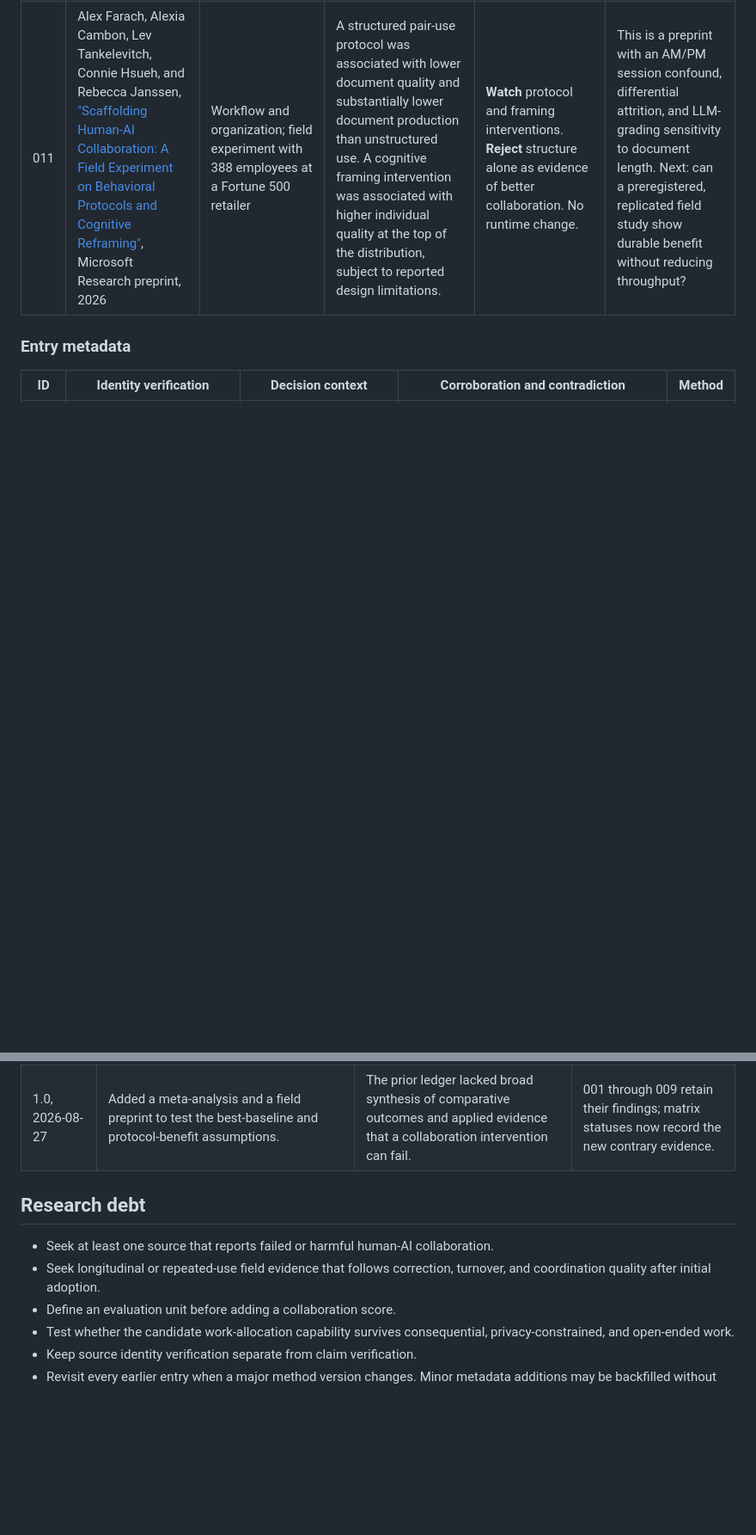
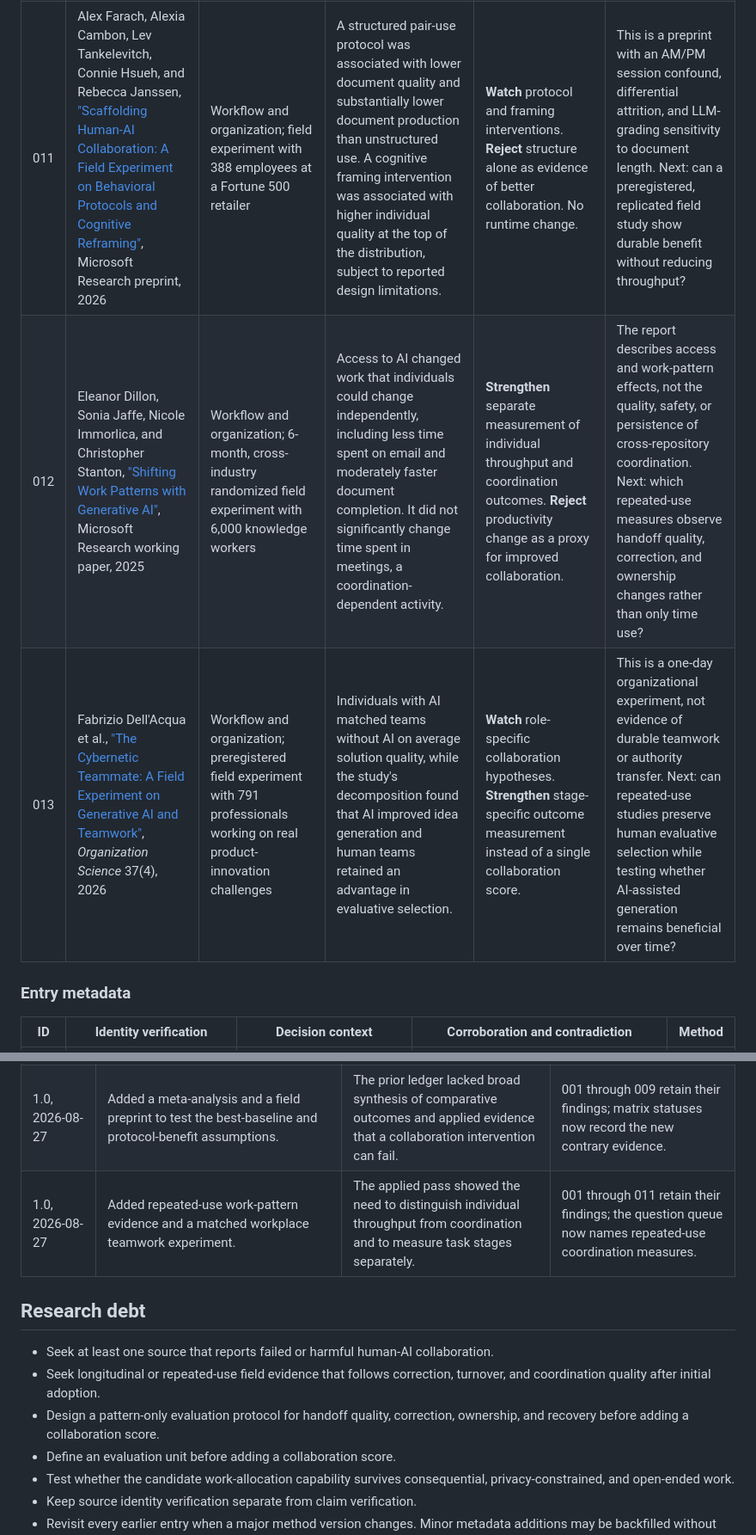
Before and after one commit to The-825/staletoast, a Markdown page: docs/collaborative-intelligence-research-ledger.md, 2 parts joined by grey strips. Shown at 86% size. Drawn GitHub-style; blank space fills up the shorter version.

```diff
--- a/docs/collaborative-intelligence-research-ledger.md
+++ b/docs/collaborative-intelligence-research-ledger.md
@@ -48,6 +48,8 @@ the source. A method change never silently becomes an architecture change.
 | 009 | Zana Buçinca, Maja Barbara Malaya, and Krzysztof Z. Gajos, ["To Trust or to Think: Cognitive Forcing Functions Can Reduce Overreliance on AI in AI-Assisted Decision-Making"](https://doi.org/10.1145/3449287), *Proceedings of the ACM on Human-Computer Interaction* 5(CSCW1), 2021 | Task and interaction; experiment with 199 participants | Cognitive-forcing interventions reduced overreliance more than simple explanation interfaces, but the strongest interventions received the least favorable subjective ratings and effects varied with need for cognition. | **Strengthen** deliberate review at consequential boundaries. **Test** proportionate friction rather than adding a universal interruption. | One experimental task does not establish the right intervention for sustained professional work. Next: what is the least disruptive intervention that improves error detection for a given consequence level? |
 | 010 | Michelle Vaccaro, Abdullah Almaatouq, and Thomas Malone, ["When combinations of humans and AI are useful: A systematic review and meta-analysis"](https://doi.org/10.1038/s41562-024-02024-1), *Nature Human Behaviour* 8, 2024 | Task and interaction; preregistered systematic review and meta-analysis of 106 experiments and 370 effect sizes | On average, human-AI combinations performed worse than the better human-only or AI-only baseline. Effects varied: decision-making tasks showed losses, content-creation tasks showed gains, and augmentation depended on which side initially performed better. | **Strengthen** matched baseline evaluation. **Reject** any general claim that adding AI creates synergy. | The reviewed evidence is experimental and heterogeneous, with possible publication bias and differing study designs. Next: which coordination mechanisms improve the best-baseline comparison in sustained, privacy-constrained work? |
 | 011 | Alex Farach, Alexia Cambon, Lev Tankelevitch, Connie Hsueh, and Rebecca Janssen, ["Scaffolding Human-AI Collaboration: A Field Experiment on Behavioral Protocols and Cognitive Reframing"](https://www.microsoft.com/en-us/research/publication/human-ai-collaboration-field-experiment/), Microsoft Research preprint, 2026 | Workflow and organization; field experiment with 388 employees at a Fortune 500 retailer | A structured pair-use protocol was associated with lower document quality and substantially lower document production than unstructured use. A cognitive framing intervention was associated with higher individual quality at the top of the distribution, subject to reported design limitations. | **Watch** protocol and framing interventions. **Reject** structure alone as evidence of better collaboration. No runtime change. | This is a preprint with an AM/PM session confound, differential attrition, and LLM-grading sensitivity to document length. Next: can a preregistered, replicated field study show durable benefit without reducing throughput? |
+| 012 | Eleanor Dillon, Sonia Jaffe, Nicole Immorlica, and Christopher Stanton, ["Shifting Work Patterns with Generative AI"](https://www.microsoft.com/en-us/research/publication/shifting-work-patterns-with-generative-ai/), Microsoft Research working paper, 2025 | Workflow and organization; 6-month, cross-industry randomized field experiment with 6,000 knowledge workers | Access to AI changed work that individuals could change independently, including less time spent on email and moderately faster document completion. It did not significantly change time spent in meetings, a coordination-dependent activity. | **Strengthen** separate measurement of individual throughput and coordination outcomes. **Reject** productivity change as a proxy for improved collaboration. | The report describes access and work-pattern effects, not the quality, safety, or persistence of cross-repository coordination. Next: which repeated-use measures observe handoff quality, correction, and ownership changes rather than only time use? |
+| 013 | Fabrizio Dell'Acqua et al., ["The Cybernetic Teammate: A Field Experiment on Generative AI and Teamwork"](https://doi.org/10.1287/orsc.2025.20702), *Organization Science* 37(4), 2026 | Workflow and organization; preregistered field experiment with 791 professionals working on real product-innovation challenges | Individuals with AI matched teams without AI on average solution quality, while the study's decomposition found that AI improved idea generation and human teams retained an advantage in evaluative selection. | **Watch** role-specific collaboration hypotheses. **Strengthen** stage-specific outcome measurement instead of a single collaboration score. | This is a one-day organizational experiment, not evidence of durable teamwork or authority transfer. Next: can repeated-use studies preserve human evaluative selection while testing whether AI-assisted generation remains beneficial over time? |
 
 ### Entry metadata
 
@@ -142,12 +159,15 @@ new principle, and a literature gap does not certify an implementation as the an
 |---|---|---|---|
 | 1.0, 2026-08-26 | Established the common source fields, architecture-impact labels, corroboration states, negative-evidence requirement, dependency map, and ranked-question queue. | Four-source checkpoint review exposed repeated drift between paper summaries and architecture claims. | 001 through 004 received the same metadata backfill. |
 | 1.0, 2026-08-27 | Added a meta-analysis and a field preprint to test the best-baseline and protocol-benefit assumptions. | The prior ledger lacked broad synthesis of comparative outcomes and applied evidence that a collaboration intervention can fail. | 001 through 009 retain their findings; matrix statuses now record the new contrary evidence. |
+| 1.0, 2026-08-27 | Added repeated-use work-pattern evidence and a matched workplace teamwork experiment. | The applied pass showed the need to distinguish individual throughput from coordination and to measure task stages separately. | 001 through 011 retain their findings; the question queue now names repeated-use coordination measures. |
 
 ## Research debt
 
 - Seek at least one source that reports failed or harmful human-AI collaboration.
 - Seek longitudinal or repeated-use field evidence that follows correction, turnover,
   and coordination quality after initial adoption.
+- Design a pattern-only evaluation protocol for handoff quality, correction, ownership,
+  and recovery before adding a collaboration score.
 - Define an evaluation unit before adding a collaboration score.
 - Test whether the candidate work-allocation capability survives consequential,
   privacy-constrained, and open-ended work.
```
Also changed, not shown: other parts of docs/collaborative-intelligence-research-ledger.md (+18 -3 lines).
